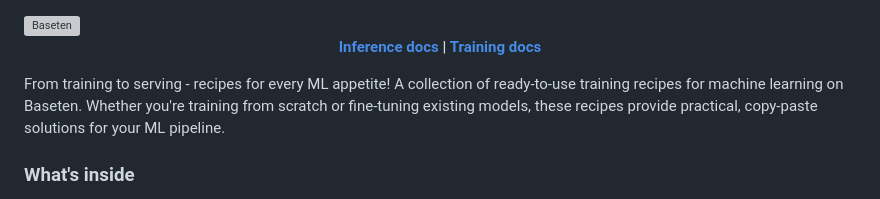
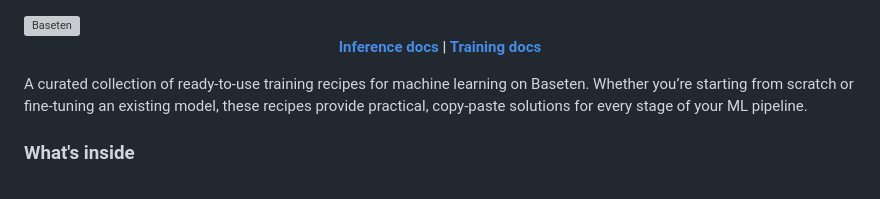
Before and after one commit to basetenlabs/ml-cookbook, a Markdown page: README.md, the part around the change. GitHub-like rendering; grey boxes are pictures that could not be loaded.

Commit message:
Formatting

```diff
--- a/README.md
+++ b/README.md
@@ -6,7 +6,7 @@
   <strong><a href="https://docs.baseten.co/examples/deploy-your-first-model">Inference docs</a> | <a href="https://docs.baseten.co/training/overview">Training docs</a></strong>
 </p>
 
-From training to serving - recipes for every ML appetite! A collection of ready-to-use training recipes for machine learning on Baseten. Whether you're training from scratch or fine-tuning existing models, these recipes provide practical, copy-paste solutions for your ML pipeline.
+A curated collection of ready-to-use training recipes for machine learning on Baseten. Whether you’re starting from scratch or fine-tuning an existing model, these recipes provide practical, copy-paste solutions for every stage of your ML pipeline.
 
 ### What's inside
 
```
